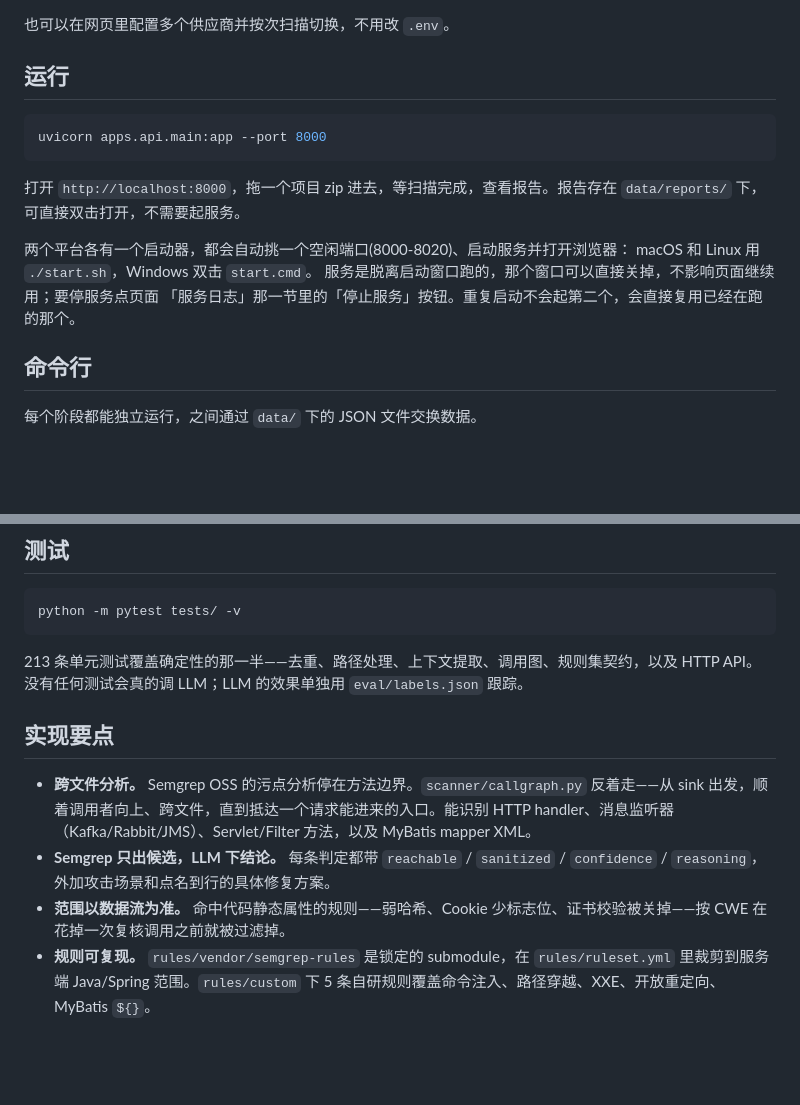
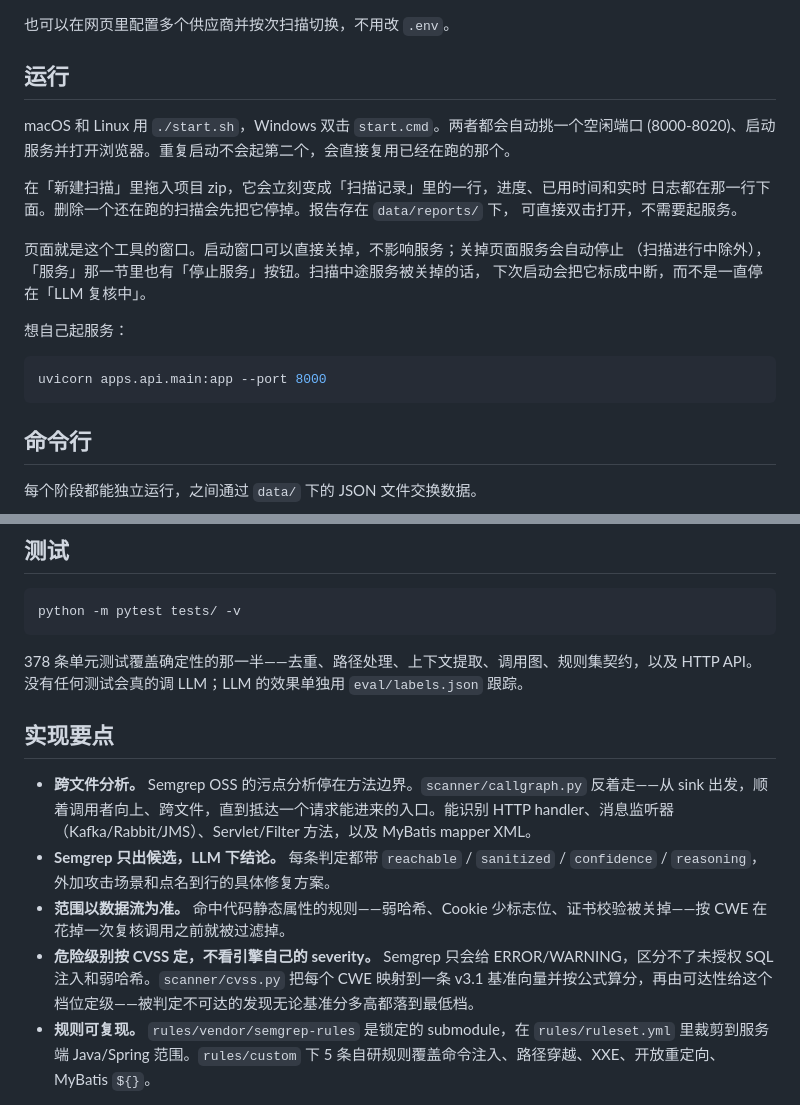
Before and after one commit to LEILIXNG/Hawkeye-code, a Markdown page: README.zh-CN.md, 2 parts joined by grey strips. Rendered like a GitHub page; blank space fills up the shorter version.

````diff
--- a/README.zh-CN.md
+++ b/README.zh-CN.md
@@ -47,16 +47,22 @@ cp .env.example .env
 
 ## 运行
 
+macOS 和 Linux 用 `./start.sh`，Windows 双击 `start.cmd`。两者都会自动挑一个空闲端口
+(8000-8020)、启动服务并打开浏览器。重复启动不会起第二个，会直接复用已经在跑的那个。
+
+在「新建扫描」里拖入项目 zip，它会立刻变成「扫描记录」里的一行，进度、已用时间和实时
+日志都在那一行下面。删除一个还在跑的扫描会先把它停掉。报告存在 `data/reports/` 下，
+可直接双击打开，不需要起服务。
+
+页面就是这个工具的窗口。启动窗口可以直接关掉，不影响服务；关掉页面服务会自动停止
+（扫描进行中除外），「服务」那一节里也有「停止服务」按钮。扫描中途服务被关掉的话，
+下次启动会把它标成中断，而不是一直停在「LLM 复核中」。
+
+想自己起服务：
+
 ```bash
 uvicorn apps.api.main:app --port 8000
 ```
-
-打开 `http://localhost:8000`，拖一个项目 zip 进去，等扫描完成，查看报告。报告存在 `data/reports/` 下，可直接双击打开，不需要起服务。
-
-两个平台各有一个启动器，都会自动挑一个空闲端口(8000-8020)、启动服务并打开浏览器：
-macOS 和 Linux 用 `./start.sh`，Windows 双击 `start.cmd`。
-服务是脱离启动窗口跑的，那个窗口可以直接关掉，不影响页面继续用；要停服务点页面
-「服务日志」那一节里的「停止服务」按钮。重复启动不会起第二个，会直接复用已经在跑的那个。
 
 ## 命令行
 
@@ -86,13 +92,14 @@ python scripts/04_translate.py          # 可选
 python -m pytest tests/ -v
 ```
 
-213 条单元测试覆盖确定性的那一半——去重、路径处理、上下文提取、调用图、规则集契约，以及 HTTP API。没有任何测试会真的调 LLM；LLM 的效果单独用 `eval/labels.json` 跟踪。
+378 条单元测试覆盖确定性的那一半——去重、路径处理、上下文提取、调用图、规则集契约，以及 HTTP API。没有任何测试会真的调 LLM；LLM 的效果单独用 `eval/labels.json` 跟踪。
 
 ## 实现要点
 
 - **跨文件分析。** Semgrep OSS 的污点分析停在方法边界。`scanner/callgraph.py` 反着走——从 sink 出发，顺着调用者向上、跨文件，直到抵达一个请求能进来的入口。能识别 HTTP handler、消息监听器（Kafka/Rabbit/JMS）、Servlet/Filter 方法，以及 MyBatis mapper XML。
 - **Semgrep 只出候选，LLM 下结论。** 每条判定都带 `reachable` / `sanitized` / `confidence` / `reasoning`，外加攻击场景和点名到行的具体修复方案。
 - **范围以数据流为准。** 命中代码静态属性的规则——弱哈希、Cookie 少标志位、证书校验被关掉——按 CWE 在花掉一次复核调用之前就被过滤掉。
+- **危险级别按 CVSS 定，不看引擎自己的 severity。** Semgrep 只会给 ERROR/WARNING，区分不了未授权 SQL 注入和弱哈希。`scanner/cvss.py` 把每个 CWE 映射到一条 v3.1 基准向量并按公式算分，再由可达性给这个档位定级——被判定不可达的发现无论基准分多高都落到最低档。
 - **规则可复现。** `rules/vendor/semgrep-rules` 是锁定的 submodule，在 `rules/ruleset.yml` 里裁剪到服务端 Java/Spring 范围。`rules/custom` 下 5 条自研规则覆盖命令注入、路径穿越、XXE、开放重定向、MyBatis `${}`。
 
 完整架构见 `docs/framework.md`，开发规范见 `CLAUDE.md`。
````
Also changed, not shown: README.md (+18 -9 lines).
